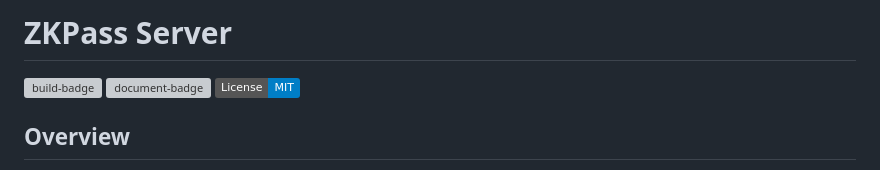
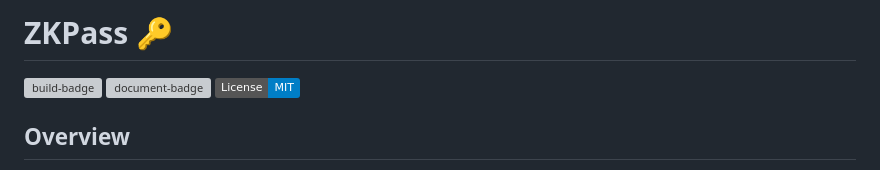
Before and after one commit to 10d9e/zk-pass, a Markdown page: README.md, the part around the change. Rendered like a GitHub page; badges without logos; grey boxes are pictures that could not be loaded.

```diff
--- a/README.md
+++ b/README.md
@@ -1,4 +1,4 @@
-# ZKPass Server
+# ZKPass 🔑
 
 [![build-badge](https://github.com/jlogelin/zk_pass/actions/workflows/build.yml/badge.svg)](https://nightly.link/jlogelin/zk_pass/workflows/build/main/binaries.zip)
 [![document-badge](https://github.com/jlogelin/zk_pass/actions/workflows/doc.yml/badge.svg)](https://jlogelin.github.io/zk_pass)
```
